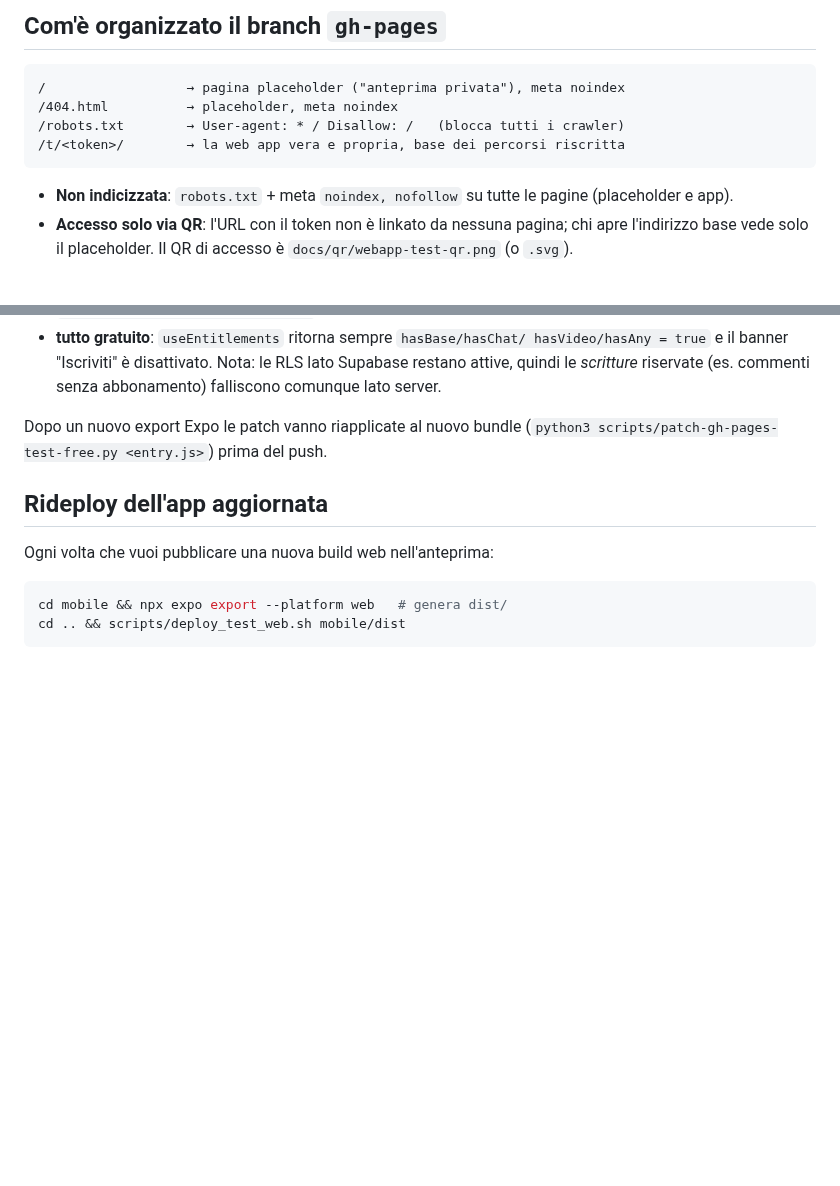
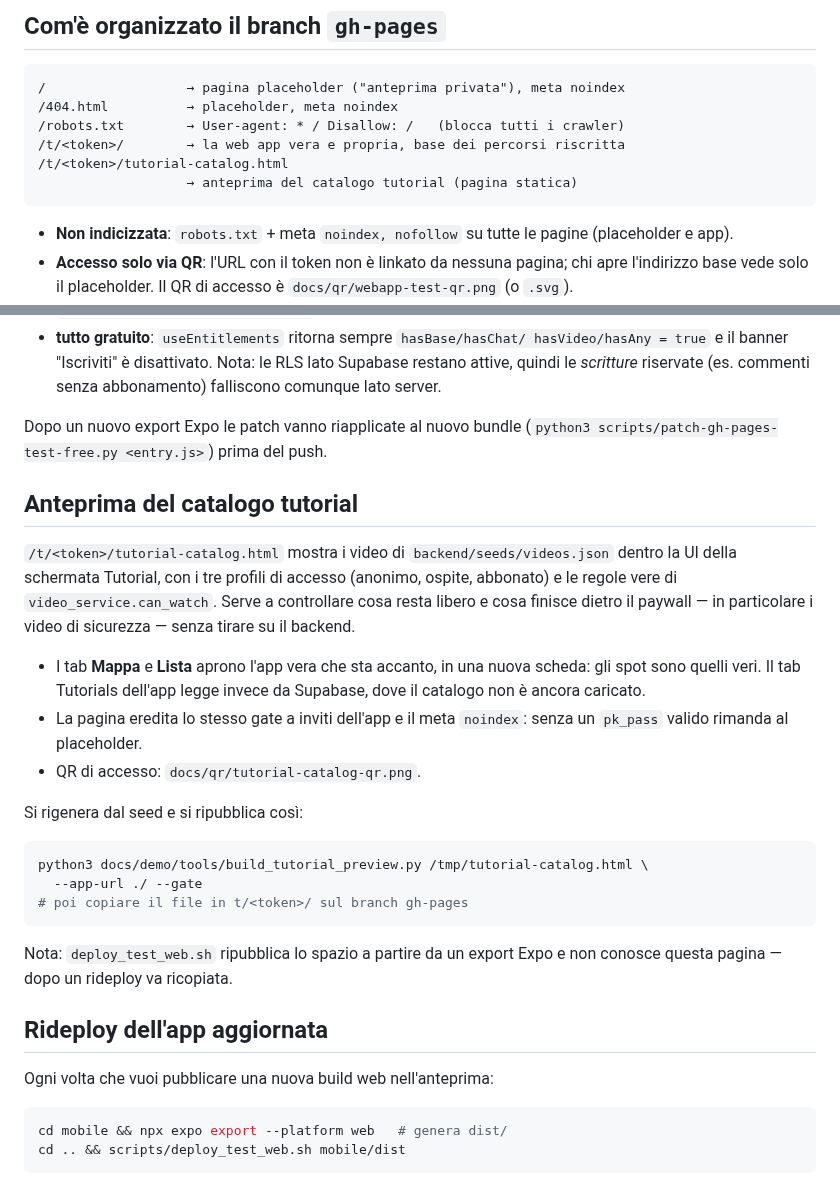
Before and after one commit to OigreSergio/Parkour_NoToTFamily, a Markdown page: docs/WEB_TEST_SPACE.md, 2 parts joined by grey strips. Rendered like a GitHub page; blank space fills up the shorter version.

Commit message:
docs(demo): pubblica l'anteprima del catalogo nello spazio di test
Lo script di build impara due opzioni: --app-url rende cliccabili i tab Mappa e
Lista (puntano all'app vera che sta accanto sullo spazio di test, in una nuova
scheda) e --gate aggiunge alla pagina lo stesso gate a inviti e il meta noindex
del resto dell'area riservata, così non diventa un buco nel perimetro.

La pagina è pubblicata su gh-pages come t/<token>/tutorial-catalog.html; qui
restano il generatore, la copia locale (con i tab spenti, non avendo l'app
accanto), il QR di accesso e la documentazione.

Co-Authored-By: Claude Opus 5 <noreply@anthropic.com>
Claude-Session: https://claude.ai/code/session_01RLeaffXkpQ7gws7BLZtvs1

````diff
--- a/docs/WEB_TEST_SPACE.md
+++ b/docs/WEB_TEST_SPACE.md
@@ -10,6 +10,8 @@ anteprima privata finché non sarà pronta per il lancio pubblico.
 /404.html          → placeholder, meta noindex
 /robots.txt        → User-agent: * / Disallow: /   (blocca tutti i crawler)
 /t/<token>/        → la web app vera e propria, base dei percorsi riscritta
+/t/<token>/tutorial-catalog.html
+                   → anteprima del catalogo tutorial (pagina statica)
 ```
 
 - **Non indicizzata**: `robots.txt` + meta `noindex, nofollow` su tutte le
@@ -51,6 +53,32 @@ Sul bundle pubblicato sono applicate le patch di
 Dopo un nuovo export Expo le patch vanno riapplicate al nuovo bundle
 (`python3 scripts/patch-gh-pages-test-free.py <entry.js>`) prima del push.
 
+## Anteprima del catalogo tutorial
+
+`/t/<token>/tutorial-catalog.html` mostra i video di `backend/seeds/videos.json`
+dentro la UI della schermata Tutorial, con i tre profili di accesso (anonimo,
+ospite, abbonato) e le regole vere di `video_service.can_watch`. Serve a
+controllare cosa resta libero e cosa finisce dietro il paywall — in particolare
+i video di sicurezza — senza tirare su il backend.
+
+- I tab **Mappa** e **Lista** aprono l'app vera che sta accanto, in una nuova
+  scheda: gli spot sono quelli veri. Il tab Tutorials dell'app legge invece da
+  Supabase, dove il catalogo non è ancora caricato.
+- La pagina eredita lo stesso gate a inviti dell'app e il meta `noindex`: senza
+  un `pk_pass` valido rimanda al placeholder.
+- QR di accesso: `docs/qr/tutorial-catalog-qr.png`.
+
+Si rigenera dal seed e si ripubblica così:
+
+```sh
+python3 docs/demo/tools/build_tutorial_preview.py /tmp/tutorial-catalog.html \
+  --app-url ./ --gate
+# poi copiare il file in t/<token>/ sul branch gh-pages
+```
+
+Nota: `deploy_test_web.sh` ripubblica lo spazio a partire da un export Expo e
+non conosce questa pagina — dopo un rideploy va ricopiata.
+
 ## Rideploy dell'app aggiornata
 
 Ogni volta che vuoi pubblicare una nuova build web nell'anteprima:
````
Also changed, not shown: docs/TUTORIAL_CATALOG.md (+5 -0 lines), docs/qr/README.md (+5 -0 lines), docs/qr/tutorial-catalog-qr.png (added), 3 other files.
